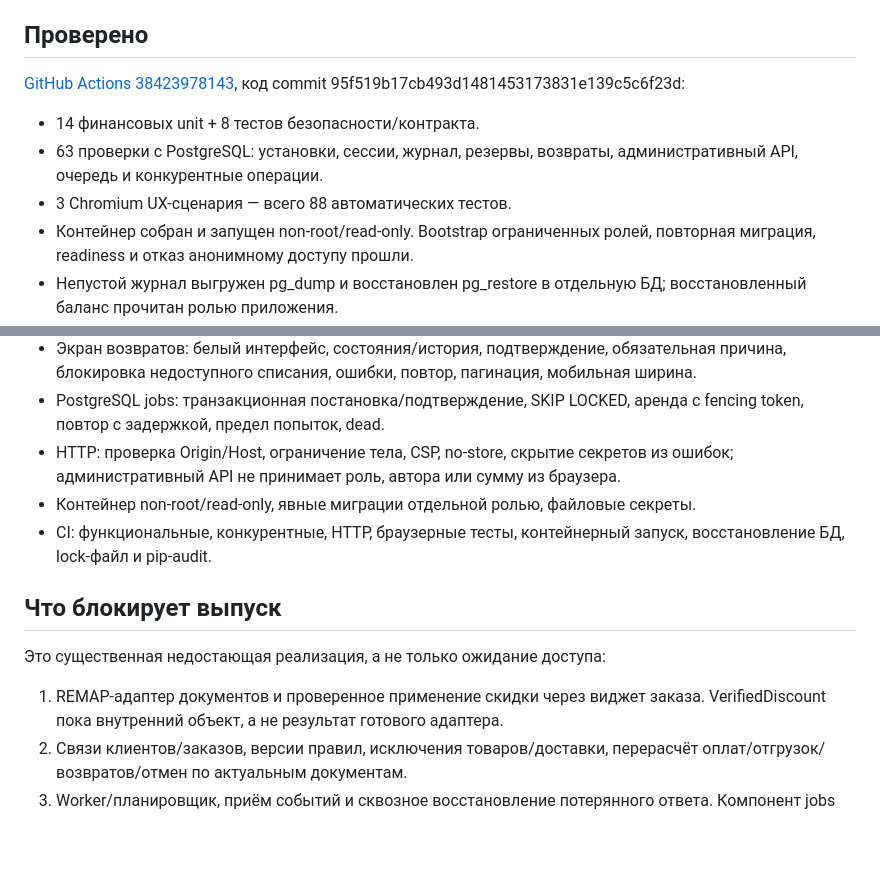
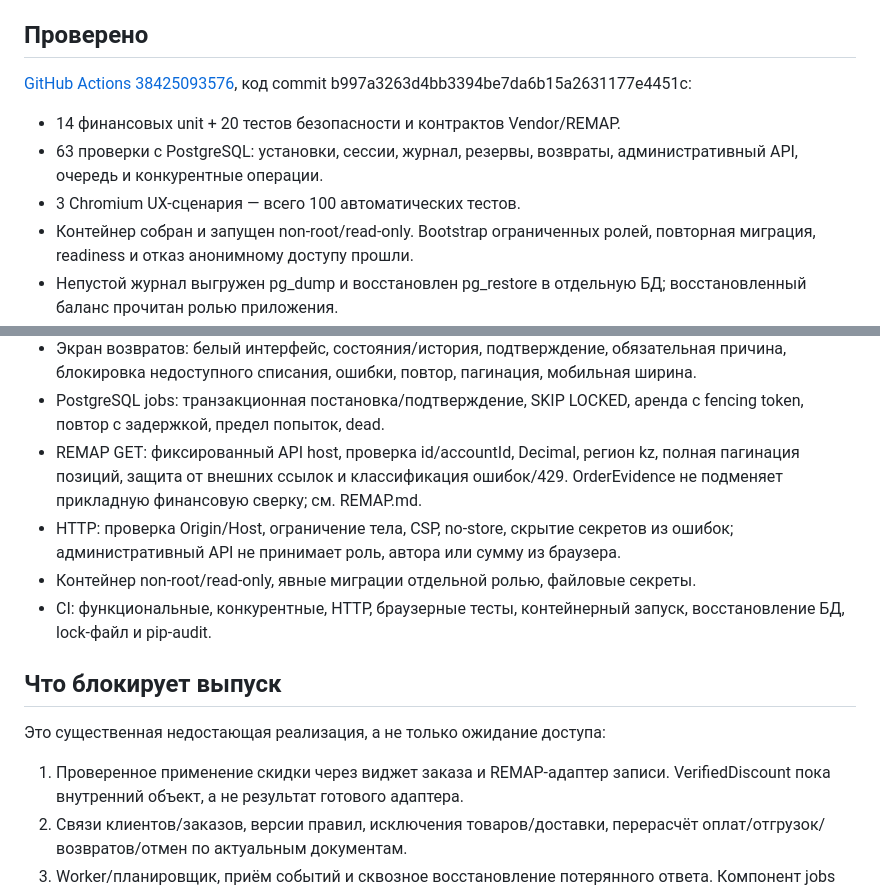
Before and after one commit to zhantugelmukagali/romeoastana, a Markdown page: docs/IMPLEMENTATION.md, 2 parts joined by grey strips. Drawn GitHub-style; blank space fills up the shorter version.

```diff
--- a/docs/IMPLEMENTATION.md
+++ b/docs/IMPLEMENTATION.md
@@ -5,13 +5,13 @@
 
 ## Проверено
 
-[GitHub Actions 38423978143](https://github.com/zhantugelmukagali/romeoastana/actions/runs/38423978143),
-код commit 95f519b17cb493d1481453173831e139c5c6f23d:
+[GitHub Actions 38425093576](https://github.com/zhantugelmukagali/romeoastana/actions/runs/38425093576),
+код commit b997a3263d4bb3394be7da6b15a2631177e4451c:
 
-- 14 финансовых unit + 8 тестов безопасности/контракта.
+- 14 финансовых unit + 20 тестов безопасности и контрактов Vendor/REMAP.
 - 63 проверки с PostgreSQL: установки, сессии, журнал, резервы, возвраты,
   административный API, очередь и конкурентные операции.
-- 3 Chromium UX-сценария — всего 88 автоматических тестов.
+- 3 Chromium UX-сценария — всего 100 автоматических тестов.
 - Контейнер собран и запущен non-root/read-only. Bootstrap ограниченных ролей,
   повторная миграция, readiness и отказ анонимному доступу прошли.
 - Непустой журнал выгружен pg_dump и восстановлен pg_restore в отдельную БД;
@@ -41,6 +41,9 @@
   причина, блокировка недоступного списания, ошибки, повтор, пагинация, мобильная ширина.
 - PostgreSQL jobs: транзакционная постановка/подтверждение, SKIP LOCKED,
   аренда с fencing token, повтор с задержкой, предел попыток, dead.
+- REMAP GET: фиксированный API host, проверка id/accountId, Decimal, регион kz,
+  полная пагинация позиций, защита от внешних ссылок и классификация ошибок/429.
+  OrderEvidence не подменяет прикладную финансовую сверку; см. REMAP.md.
 - HTTP: проверка Origin/Host, ограничение тела, CSP, no-store, скрытие секретов
   из ошибок; административный API не принимает роль, автора или сумму из браузера.
 - Контейнер non-root/read-only, явные миграции отдельной ролью, файловые секреты.
@@ -51,7 +54,7 @@
 
 Это существенная недостающая реализация, а не только ожидание доступа:
 
-1. REMAP-адаптер документов и проверенное применение скидки через виджет заказа.
+1. Проверенное применение скидки через виджет заказа и REMAP-адаптер записи.
    VerifiedDiscount пока внутренний объект, а не результат готового адаптера.
 2. Связи клиентов/заказов, версии правил, исключения товаров/доставки,
    перерасчёт оплат/отгрузок/возвратов/отмен по актуальным документам.
```
Also changed, not shown: README.md (+1 -0 lines).
